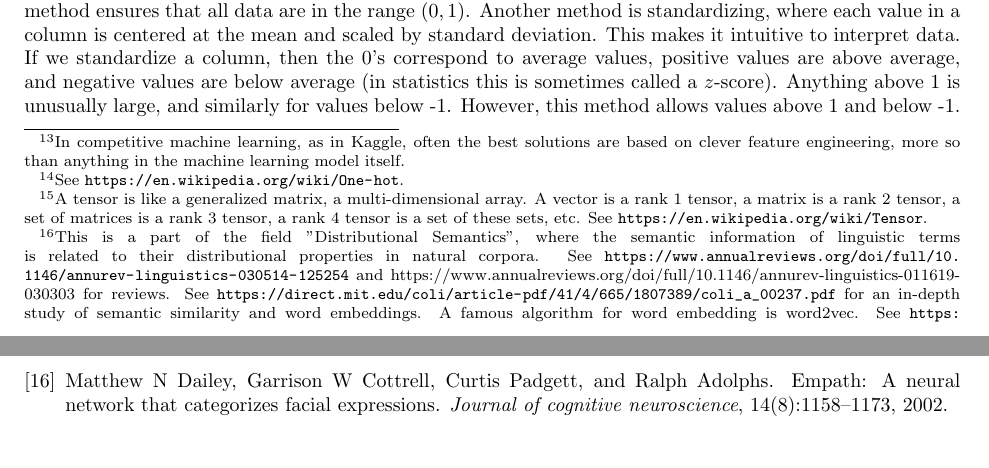
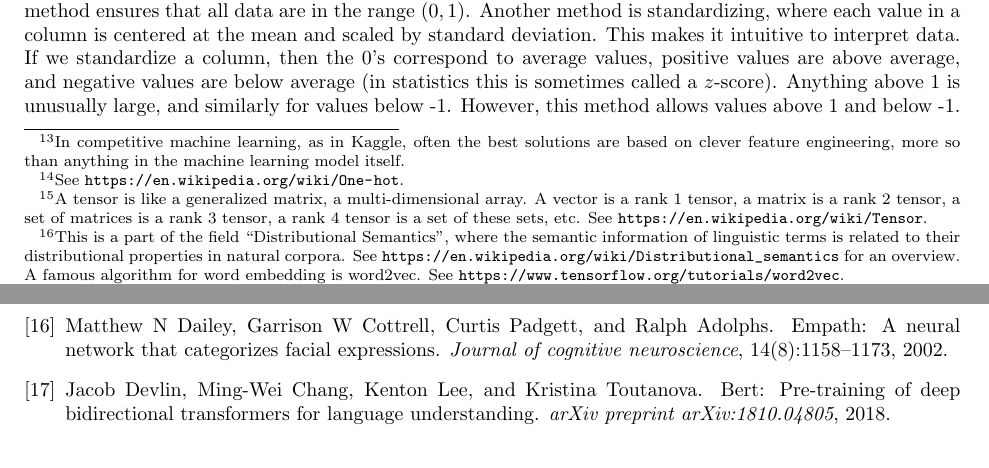
Before and after one commit to simbrain/NeuralNetworksCogSciBook, a LaTeX thesis (Book_master.tex, which reads DataScienceBasics.tex, NeuralNetworksCogsci.bib): two parts of pages 65 and 169 of 173, joined at a grey line, cut so that both start at the same text. Compiled offline with pdfLaTeX.

Commit message:
Fixed footnotes and quotes, added BERT citation

```diff
--- a/DataScienceBasics.tex
+++ b/DataScienceBasics.tex
@@ -86,7 +86,8 @@ Here are some examples of feature extraction in this fairly broad sense.
 \begin{itemize}
 \item Taking a feature like the model of a car, state of residence, or gender, and converting it into a vector of binary values. There are several ways to do this, but the most common is using a \glossary{One-hot} or ``one-of-$k$'' encoding, which is a type of coding that converts categorical data to binary vectors.\footnote{See \url{https://en.wikipedia.org/wiki/One-hot}.} If we have three categories--Fish, Swiss, and Gouda--then we can use a one-of-three encoding to represent Fish as $(1,0,0)$, Swiss as $(0,1,0)$, and Gouda as $(0,0,1)$. In a bank of nodes, this corresponds to one node being active (``hot'') and the other nodes being inactive, hence ``one-hot'' encoding. One is hot, and the other is not. For example, in the cars dataset, we can represent 4-cylinder, 6-cylinder, and 8-cylinder by a one-hot (in this case one-of-3) encoding, as in Fig. \ref{cars_onehot}. Notice that the cylinder column in Fig. \ref{cars_dataset} has been  replaced by three columns. The column that has a ``1'' in it indicates whether the car is 4, 6, or 8 cylinders. These are also called dummy or indicator variables in psychology. They are also a form of localist as contrasted with distributed representation (see chapter \extref{ch_intro}).
 \item Taking a matrix and ``flattening'' it into a vector that can be treated as a row of a dataset. This is often done with images. Sometimes an even more complex object, a \emph{tensor}, must be flattened.\footnote{A tensor is like a generalized matrix, a multi-dimensional array. A vector is a rank 1 tensor, a matrix is a rank 2 tensor, a set of matrices is a rank 3 tensor, a rank 4 tensor is a set of these sets, etc. See \url{https://en.wikipedia.org/wiki/Tensor}.}  Color images are often represented as three separate pixel  images, corresponding to red, green, and blue channels. So we have three matrices that must be flattened and concatenated to produce one long vector, which is then a proper row of a dataset that can be fed to a network.
-\item Converting strings of texts to vectors. Thus, the word ``red'' might become the vector $(1,0,1,0,1,1)$. Techniques for converting linguistic data to vectors are sometimes referred to as methods of \emph{word embedding}. Word embedding is a major area of research in its own right.\footnote{This is a part of the field "Distributional Semantics", where the semantic information of linguistic terms is related to their distributional properties in natural corpora. See \url{https://www.annualreviews.org/doi/full/10.1146/annurev-linguistics-030514-125254} and {https://www.annualreviews.org/doi/full/10.1146/annurev-linguistics-011619-030303} for reviews. See \url{https://direct.mit.edu/coli/article-pdf/41/4/665/1807389/coli_a_00237.pdf} for an in-depth study of semantic similarity and word embeddings. A famous algorithm for word embedding is word2vec. See \url{https://www.tensorflow.org/tutorials/word2vec}. }
+\item Converting strings of texts to vectors. Thus, the word ``red'' might become the vector $(1,0,1,0,1,1)$. Techniques for converting linguistic data to vectors are sometimes referred to as methods of \emph{word embedding}. Word embedding is a major area of research in its own right.\footnote{This is a part of the field ``Distributional Semantics'', where the semantic information of linguistic terms is related to their distributional properties in natural corpora. See \url{https://en.wikipedia.org/wiki/Distributional_semantics} for an overview. A famous algorithm for word embedding is word2vec. See \url{https://www.tensorflow.org/tutorials/word2vec}.} % Update w/ reference to new chapter.
+%\footnote{This is a part of the field "Distributional Semantics", where the semantic information of linguistic terms is related to their distributional properties in natural corpora. See \url{https://www.annualreviews.org/doi/full/10.1146/annurev-linguistics-030514-125254} and {https://www.annualreviews.org/doi/full/10.1146/annurev-linguistics-011619-030303} for reviews. See \url{https://direct.mit.edu/coli/article-pdf/41/4/665/1807389/coli_a_00237.pdf} for an in-depth study of semantic similarity and word embeddings.  }
 \item Dividing a sound file into smaller time windows and converting those ``clips'' of audio into vectors, often using signal processing techniques like Fourier analysis.
 \item Hand coding video or audio data in some way, e.g. counting how many times a participant in a videotaped experiment hits a doll, or how many questions a participant asks. This kind of technique is often used in experimental settings, e.g. in psychology.\footnote{See \url{https://en.wikipedia.org/wiki/Coding_(social_sciences)}.}
 \end{itemize}
--- a/NeuralNetworksCogsci.bib
+++ b/NeuralNetworksCogsci.bib
@@ -1061,3 +1061,10 @@ pages={211-252}
   year={2020},
   publisher={MIT Press}
 }
+
+@article{devlin2018bert,
+  title={Bert: Pre-training of deep bidirectional transformers for language understanding},
+  author={Devlin, Jacob and Chang, Ming-Wei and Lee, Kenton and Toutanova, Kristina},
+  journal={arXiv preprint arXiv:1810.04805},
+  year={2018}
+}
```
Also changed, not shown: SupervisedRecurrent.tex (+1 -1 lines).
